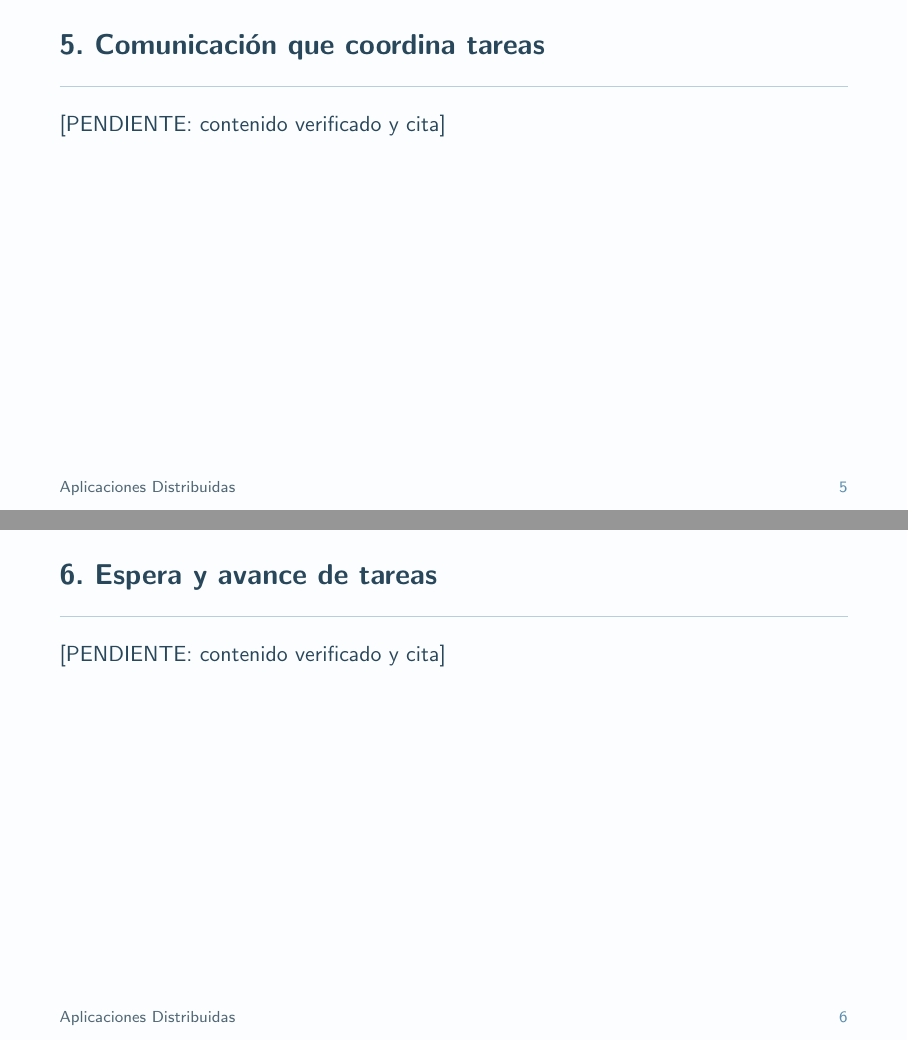
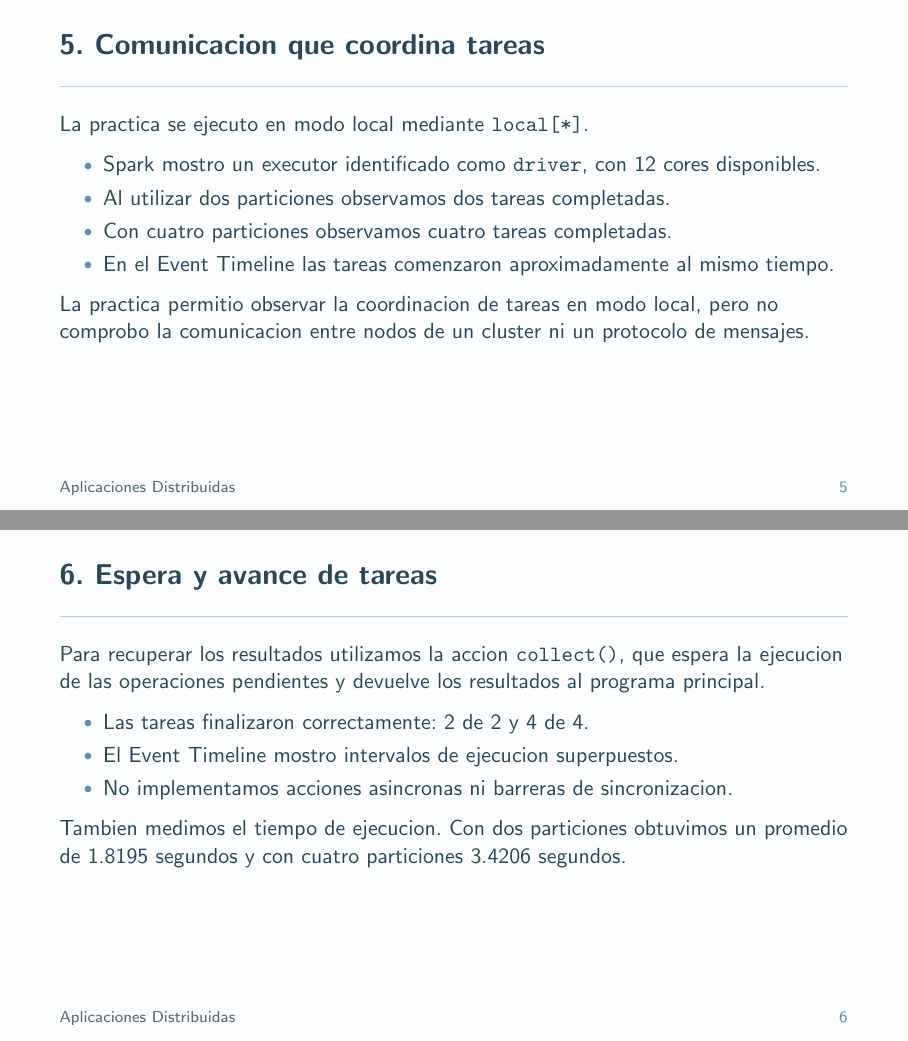
Before and after one commit to BryanLomb/GA-SUM-01-EXP-1-Exposici-n-1er-Corte-An-lisis-de-un-Sistema-Distribuido-Real, LaTeX slides (diapositivas_general.tex, which reads diapositivas/giraldo_cagua.tex): pages 5 and 6 of 14, joined at a grey line. Compiled offline with pdfLaTeX.

Commit message:
Diapositivas agregadas sobre la práctica experimental

```diff
--- a/diapositivas/giraldo_cagua.tex
+++ b/diapositivas/giraldo_cagua.tex
@@ -1,3 +1 @@
-% GIRALDO CAGUA — sustituir marcadores antes de la entrega
 \begin{frame}{4. Transparencias durante el trabajo paralelo}
-  [PENDIENTE: contenido verificado y cita]\par
@@ -4,9 +12,30 @@
 \end{frame}
 
-\begin{frame}{5. Comunicación que coordina tareas}
-  [PENDIENTE: contenido verificado y cita]\par
+\begin{frame}{5. Comunicacion que coordina tareas}
+  La practica se ejecuto en modo local mediante \texttt{local[*]}.
+
+  \begin{itemize}
+    \item Spark mostro un executor identificado como \texttt{driver}, con 12 cores disponibles.
+    \item Al utilizar dos particiones observamos dos tareas completadas.
+    \item Con cuatro particiones observamos cuatro tareas completadas.
+    \item En el Event Timeline las tareas comenzaron aproximadamente al mismo tiempo.
+  \end{itemize}
+
+  La practica permitio observar la coordinacion de tareas en modo local, pero no comprobo la comunicacion entre nodos de un cluster ni un protocolo de mensajes.
+
+  \par
 \end{frame}
 
 \begin{frame}{6. Espera y avance de tareas}
-  [PENDIENTE: contenido verificado y cita]\par
+  Para recuperar los resultados utilizamos la accion \texttt{collect()}, que espera la ejecucion de las operaciones pendientes y devuelve los resultados al programa principal.
+
+  \begin{itemize}
+    \item Las tareas finalizaron correctamente: 2 de 2 y 4 de 4.
+    \item El Event Timeline mostro intervalos de ejecucion superpuestos.
+    \item No implementamos acciones asincronas ni barreras de sincronizacion.
+  \end{itemize}
+
+  Tambien medimos el tiempo de ejecucion. Con dos particiones obtuvimos un promedio de 1.8195 segundos y con cuatro particiones 3.4206 segundos.
+
+  \par
 \end{frame}
```
Also changed, not shown: diapositivas/giraldo_cagua.tex (10 more changed lines).
